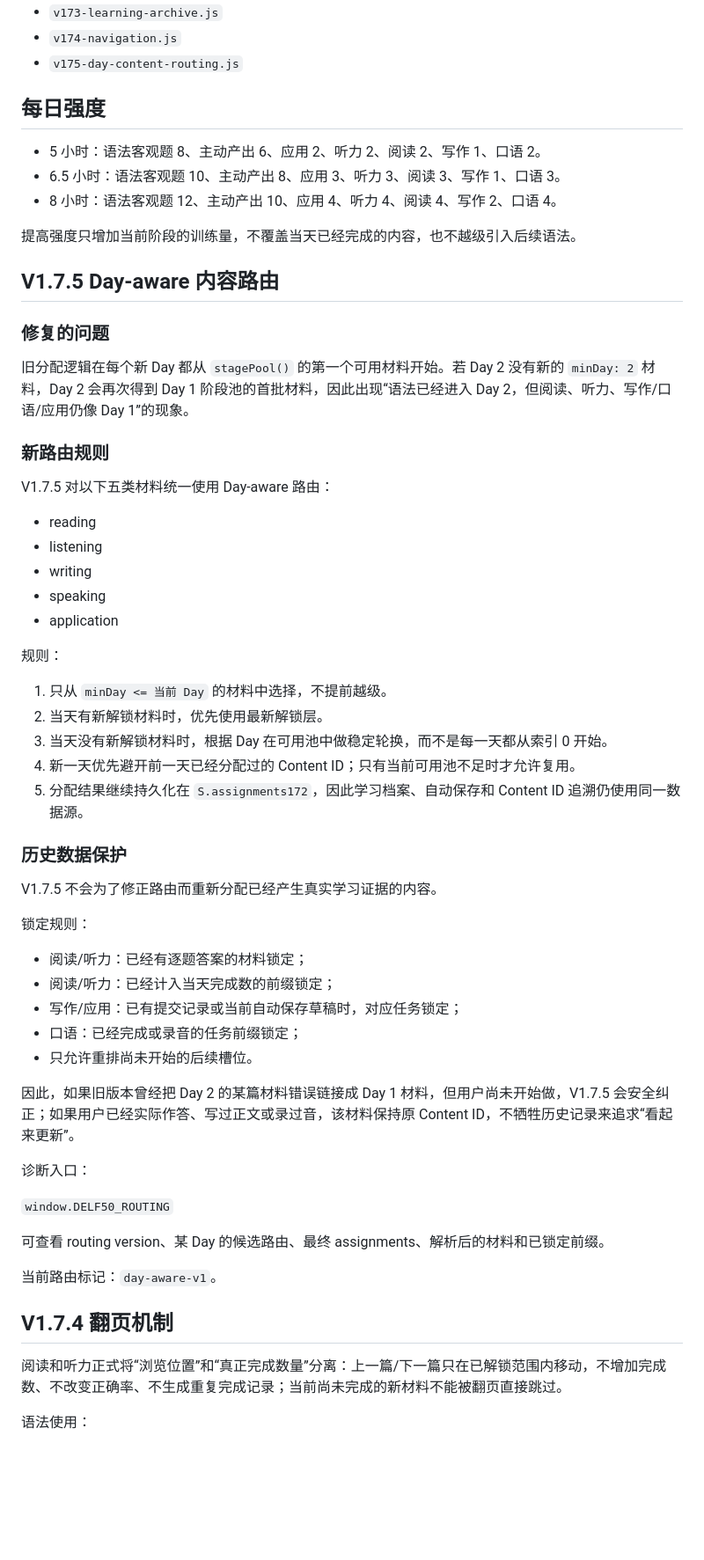
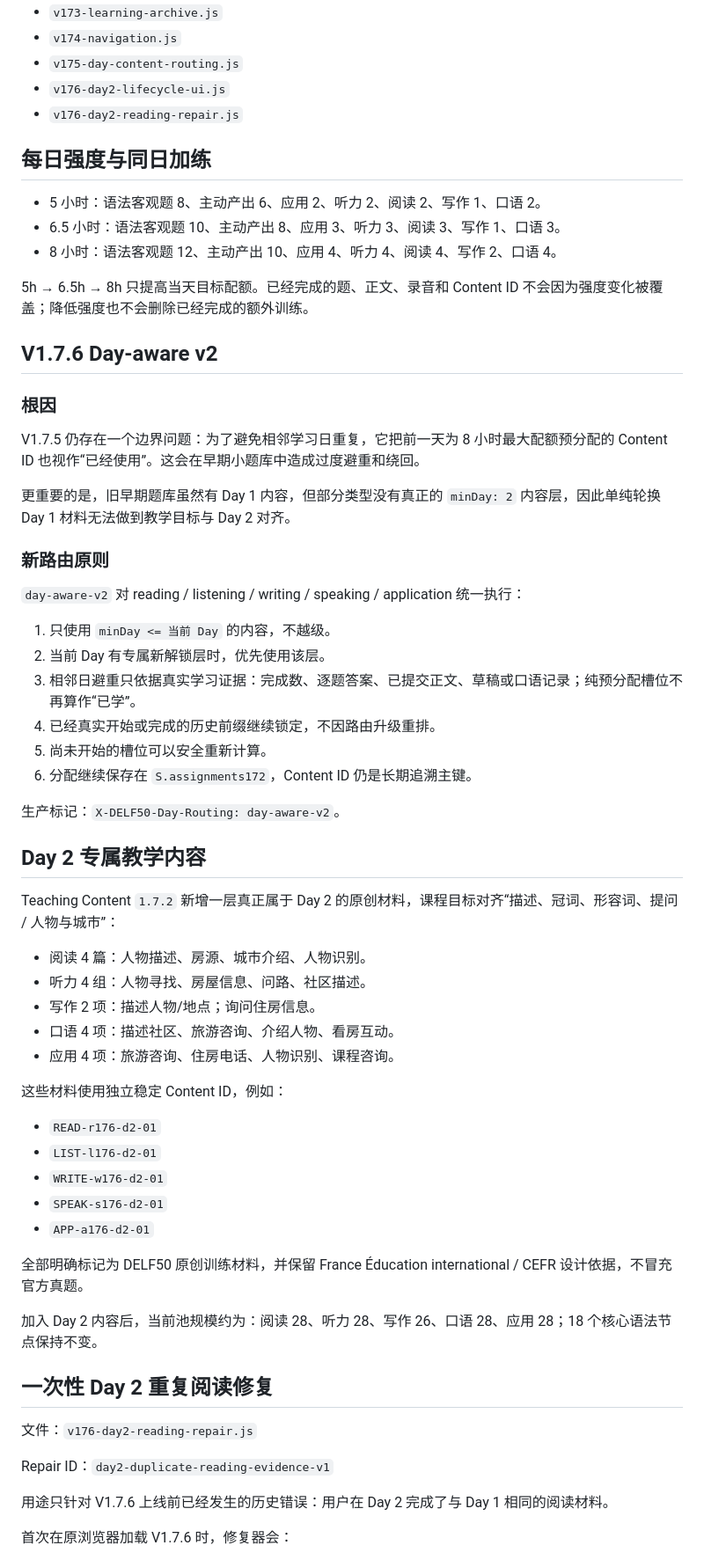
Before and after one commit to Happyxixi333/delf50-web, a Markdown page: README.md, the part around one of its changes. Shown at 88% size. Rendered like a GitHub page; blank space fills up the shorter version.

Commit message:
docs: sync README with V1.7.6 routing lifecycle and Day 2 repair

```diff
--- a/README.md
+++ b/README.md
@@ -41,64 +42,67 @@ V1.7.5 是“Day → 学习材料路由”修复版。本次没有修改 50 天
 - `v173-learning-archive.js`
 - `v174-navigation.js`
 - `v175-day-content-routing.js`
+- `v176-day2-lifecycle-ui.js`
+- `v176-day2-reading-repair.js`
 
-## 每日强度
+## 每日强度与同日加练
 
 - 5 小时：语法客观题 8、主动产出 6、应用 2、听力 2、阅读 2、写作 1、口语 2。
 - 6.5 小时：语法客观题 10、主动产出 8、应用 3、听力 3、阅读 3、写作 1、口语 3。
 - 8 小时：语法客观题 12、主动产出 10、应用 4、听力 4、阅读 4、写作 2、口语 4。
 
-提高强度只增加当前阶段的训练量，不覆盖当天已经完成的内容，也不越级引入后续语法。
+5h → 6.5h → 8h 只提高当天目标配额。已经完成的题、正文、录音和 Content ID 不会因为强度变化被覆盖；降低强度也不会删除已经完成的额外训练。
 
-## V1.7.5 Day-aware 内容路由
+## V1.7.6 Day-aware v2
 
-### 修复的问题
+### 根因
 
-旧分配逻辑在每个新 Day 都从 `stagePool()` 的第一个可用材料开始。若 Day 2 没有新的 `minDay: 2` 材料，Day 2 会再次得到 Day 1 阶段池的首批材料，因此出现“语法已经进入 Day 2，但阅读、听力、写作/口语/应用仍像 Day 1”的现象。
+V1.7.5 仍存在一个边界问题：为了避免相邻学习日重复，它把前一天为 8 小时最大配额预分配的 Content ID 也视作“已经使用”。这会在早期小题库中造成过度避重和绕回。
 
-### 新路由规则
+更重要的是，旧早期题库虽然有 Day 1 内容，但部分类型没有真正的 `minDay: 2` 内容层，因此单纯轮换 Day 1 材料无法做到教学目标与 Day 2 对齐。
 
-V1.7.5 对以下五类材料统一使用 Day-aware 路由：
+### 新路由原则
 
-- reading
-- listening
-- writing
-- speaking
-- application
+`day-aware-v2` 对 reading / listening / writing / speaking / application 统一执行：
 
-规则：
+1. 只使用 `minDay <= 当前 Day` 的内容，不越级。
+2. 当前 Day 有专属新解锁层时，优先使用该层。
+3. 相邻日避重只依据真实学习证据：完成数、逐题答案、已提交正文、草稿或口语记录；纯预分配槽位不再算作“已学”。
+4. 已经真实开始或完成的历史前缀继续锁定，不因路由升级重排。
+5. 尚未开始的槽位可以安全重新计算。
+6. 分配继续保存在 `S.assignments172`，Content ID 仍是长期追溯主键。
 
-1. 只从 `minDay <= 当前 Day` 的材料中选择，不提前越级。
-2. 当天有新解锁材料时，优先使用最新解锁层。
-3. 当天没有新解锁材料时，根据 Day 在可用池中做稳定轮换，而不是每一天都从索引 0 开始。
-4. 新一天优先避开前一天已经分配过的 Content ID；只有当前可用池不足时才允许复用。
-5. 分配结果继续持久化在 `S.assignments172`，因此学习档案、自动保存和 Content ID 追溯仍使用同一数据源。
+生产标记：`X-DELF50-Day-Routing: day-aware-v2`。
 
-### 历史数据保护
+## Day 2 专属教学内容
 
-V1.7.5 不会为了修正路由而重新分配已经产生真实学习证据的内容。
+Teaching Content `1.7.2` 新增一层真正属于 Day 2 的原创材料，课程目标对齐“描述、冠词、形容词、提问 / 人物与城市”：
 
-锁定规则：
+- 阅读 4 篇：人物描述、房源、城市介绍、人物识别。
+- 听力 4 组：人物寻找、房屋信息、问路、社区描述。
+- 写作 2 项：描述人物/地点；询问住房信息。
+- 口语 4 项：描述社区、旅游咨询、介绍人物、看房互动。
+- 应用 4 项：旅游咨询、住房电话、人物识别、课程咨询。
 
-- 阅读/听力：已经有逐题答案的材料锁定；
-- 阅读/听力：已经计入当天完成数的前缀锁定；
-- 写作/应用：已有提交记录或当前自动保存草稿时，对应任务锁定；
-- 口语：已经完成或录音的任务前缀锁定；
-- 只允许重排尚未开始的后续槽位。
+这些材料使用独立稳定 Content ID，例如：
 
-因此，如果旧版本曾经把 Day 2 的某篇材料错误链接成 Day 1 材料，但用户尚未开始做，V1.7.5 会安全纠正；如果用户已经实际作答、写过正文或录过音，该材料保持原 Content ID，不牺牲历史记录来追求“看起来更新”。
+- `READ-r176-d2-01`
+- `LIST-l176-d2-01`
+- `WRITE-w176-d2-01`
+- `SPEAK-s176-d2-01`
+- `APP-a176-d2-01`
 
-诊断入口：
+全部明确标记为 DELF50 原创训练材料，并保留 France Éducation international / CEFR 设计依据，不冒充官方真题。
 
-`window.DELF50_ROUTING`
+加入 Day 2 内容后，当前池规模约为：阅读 28、听力 28、写作 26、口语 28、应用 28；18 个核心语法节点保持不变。
 
-可查看 routing version、某 Day 的候选路由、最终 assignments、解析后的材料和已锁定前缀。
+## 一次性 Day 2 重复阅读修复
 
-当前路由标记：`day-aware-v1`。
+文件：`v176-day2-reading-repair.js`
 
-## V1.7.4 翻页机制
+Repair ID：`day2-duplicate-reading-evidence-v1`
 
-阅读和听力正式将“浏览位置”和“真正完成数量”分离：上一篇/下一篇只在已解锁范围内移动，不增加完成数、不改变正确率、不生成重复完成记录；当前尚未完成的新材料不能被翻页直接跳过。
+用途只针对 V1.7.6 上线前已经发生的历史错误：用户在 Day 2 完成了与 Day 1 相同的阅读材料。
 
-语法使用：
+首次在原浏览器加载 V1.7.6 时，修复器会：
 
```
Also changed, not shown: other parts of README.md (+88 -70 lines).
